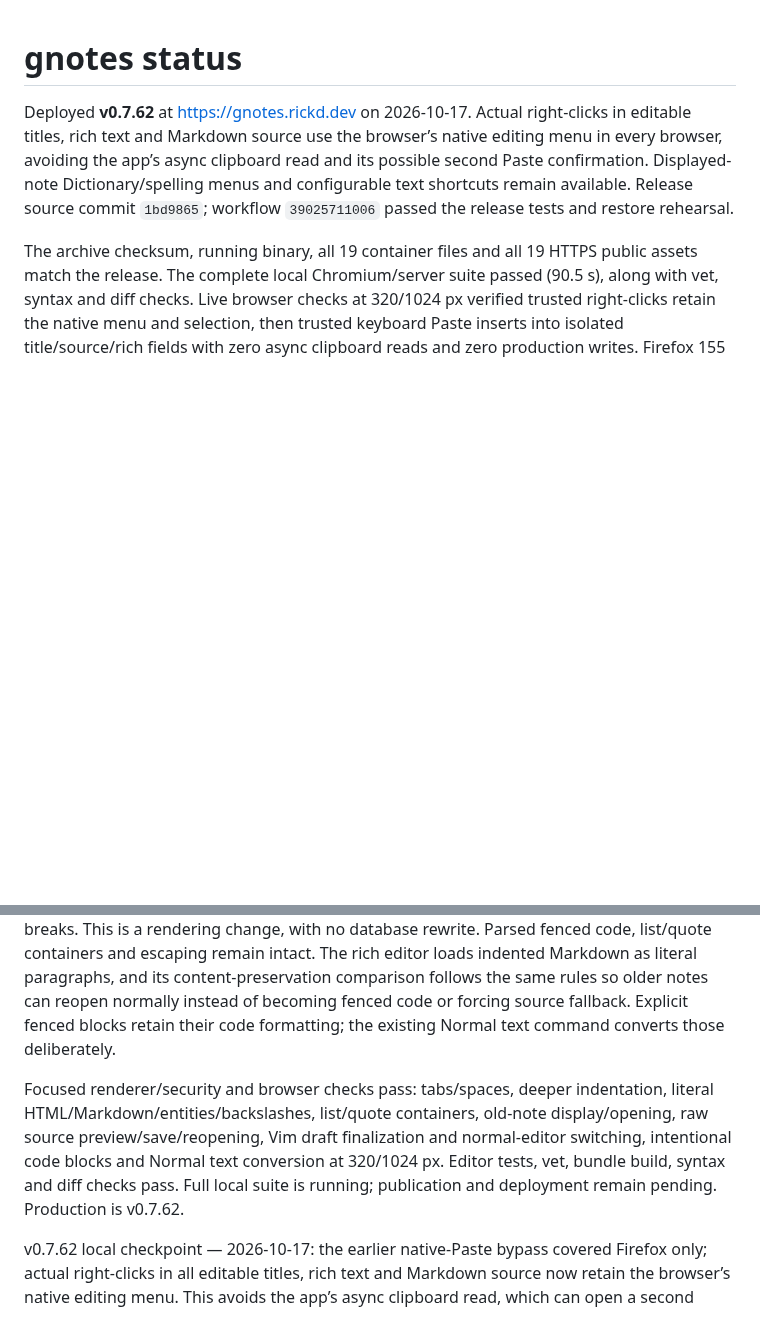
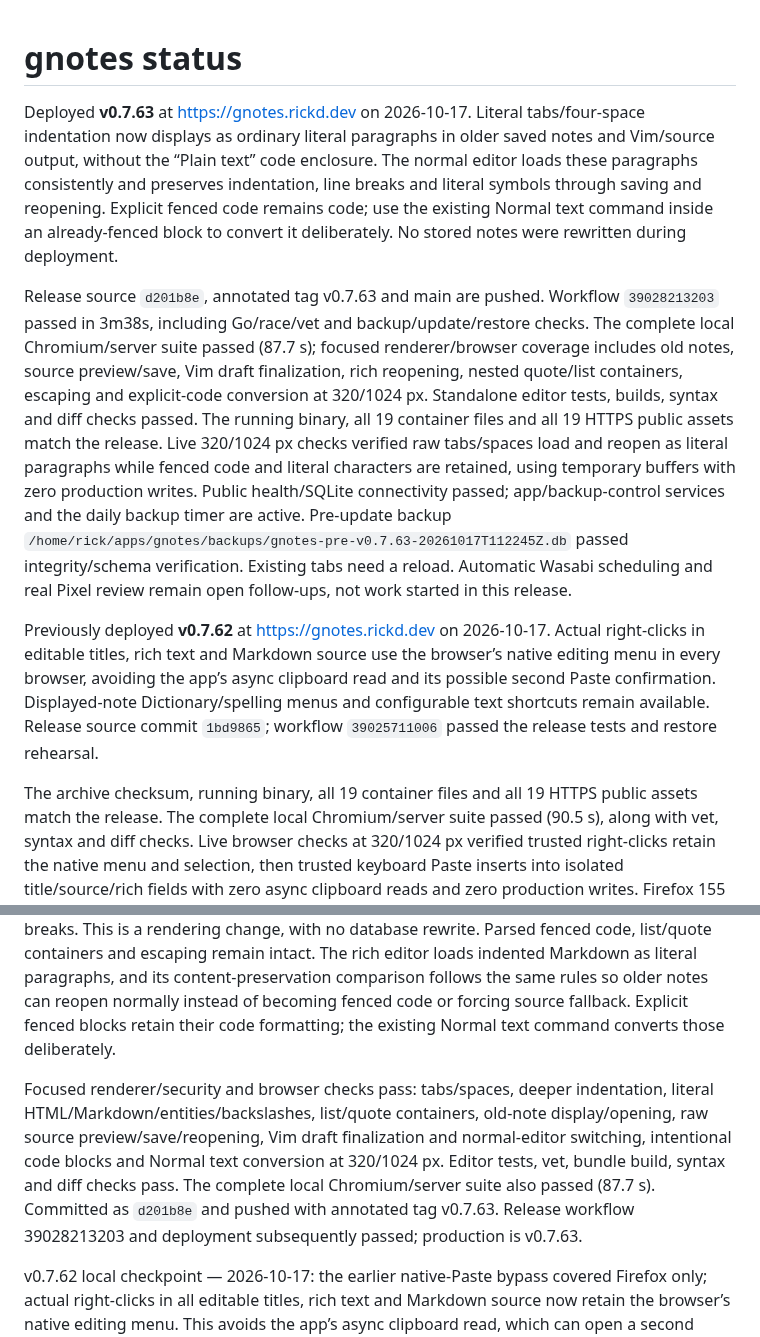
Before and after one commit to rickd-uk/gnotes, a Markdown page: PROGRESS.md, 2 parts joined by grey strips. Drawn GitHub-style; blank space fills up the shorter version.

Commit message:
Record verified indentation fix deployment

```diff
--- a/PROGRESS.md
+++ b/PROGRESS.md
@@ -1,6 +1,10 @@
 # gnotes status
 
-Deployed **v0.7.62** at https://gnotes.rickd.dev on 2026-10-17. Actual right-clicks in editable titles, rich text and Markdown source use the browser’s native editing menu in every browser, avoiding the app’s async clipboard read and its possible second Paste confirmation. Displayed-note Dictionary/spelling menus and configurable text shortcuts remain available. Release source commit `1bd9865`; workflow `39025711006` passed the release tests and restore rehearsal.
+Deployed **v0.7.63** at https://gnotes.rickd.dev on 2026-10-17. Literal tabs/four-space indentation now displays as ordinary literal paragraphs in older saved notes and Vim/source output, without the “Plain text” code enclosure. The normal editor loads these paragraphs consistently and preserves indentation, line breaks and literal symbols through saving and reopening. Explicit fenced code remains code; use the existing Normal text command inside an already-fenced block to convert it deliberately. No stored notes were rewritten during deployment.
+
+Release source `d201b8e`, annotated tag v0.7.63 and main are pushed. Workflow `39028213203` passed in 3m38s, including Go/race/vet and backup/update/restore checks. The complete local Chromium/server suite passed (87.7 s); focused renderer/browser coverage includes old notes, source preview/save, Vim draft finalization, rich reopening, nested quote/list containers, escaping and explicit-code conversion at 320/1024 px. Standalone editor tests, builds, syntax and diff checks passed. The running binary, all 19 container files and all 19 HTTPS public assets match the release. Live 320/1024 px checks verified raw tabs/spaces load and reopen as literal paragraphs while fenced code and literal characters are retained, using temporary buffers with zero production writes. Public health/SQLite connectivity passed; app/backup-control services and the daily backup timer are active. Pre-update backup `/home/rick/apps/gnotes/backups/gnotes-pre-v0.7.63-20261017T112245Z.db` passed integrity/schema verification. Existing tabs need a reload. Automatic Wasabi scheduling and real Pixel review remain open follow-ups, not work started in this release.
+
+Previously deployed **v0.7.62** at https://gnotes.rickd.dev on 2026-10-17. Actual right-clicks in editable titles, rich text and Markdown source use the browser’s native editing menu in every browser, avoiding the app’s async clipboard read and its possible second Paste confirmation. Displayed-note Dictionary/spelling menus and configurable text shortcuts remain available. Release source commit `1bd9865`; workflow `39025711006` passed the release tests and restore rehearsal.
 
 The archive checksum, running binary, all 19 container files and all 19 HTTPS public assets match the release. The complete local Chromium/server suite passed (90.5 s), along with vet, syntax and diff checks. Live browser checks at 320/1024 px verified trusted right-clicks retain the native menu and selection, then trusted keyboard Paste inserts into isolated title/source/rich fields with zero async clipboard reads and zero production writes. Firefox 155 also passed isolated trusted keyboard Paste checks; its headless driver emitted no OS contextmenu events, so native Firefox menu items were not automated. Health and SQLite connectivity passed; application/backup-control services and the daily backup timer are active. Pre-update backup `/home/rick/apps/gnotes/backups/gnotes-pre-v0.7.62-20261017T104350Z.db` passed integrity/schema verification. Main and annotated v0.7.62 are pushed; reload existing tabs to load the correction.
 
@@ -10,7 +14,7 @@ Application and backup-control services and the daily local backup timer are act
 
 v0.7.63 local checkpoint — 2026-10-17: reproduced the remaining “Plain text” wrapper for literal tab/four-space Markdown indentation, including older stored notes and Vim/source output that bypasses rich paragraph serialization. Rendering now converts parsed indented-code nodes into literal paragraphs with nonbreaking leading indentation and explicit line breaks. This is a rendering change, with no database rewrite. Parsed fenced code, list/quote containers and escaping remain intact. The rich editor loads indented Markdown as literal paragraphs, and its content-preservation comparison follows the same rules so older notes can reopen normally instead of becoming fenced code or forcing source fallback. Explicit fenced blocks retain their code formatting; the existing Normal text command converts those deliberately.
 
-Focused renderer/security and browser checks pass: tabs/spaces, deeper indentation, literal HTML/Markdown/entities/backslashes, list/quote containers, old-note display/opening, raw source preview/save/reopening, Vim draft finalization and normal-editor switching, intentional code blocks and Normal text conversion at 320/1024 px. Editor tests, vet, bundle build, syntax and diff checks pass. Full local suite is running; publication and deployment remain pending. Production is v0.7.62.
+Focused renderer/security and browser checks pass: tabs/spaces, deeper indentation, literal HTML/Markdown/entities/backslashes, list/quote containers, old-note display/opening, raw source preview/save/reopening, Vim draft finalization and normal-editor switching, intentional code blocks and Normal text conversion at 320/1024 px. Editor tests, vet, bundle build, syntax and diff checks pass. The complete local Chromium/server suite also passed (87.7 s). Committed as `d201b8e` and pushed with annotated tag v0.7.63. Release workflow 39028213203 and deployment subsequently passed; production is v0.7.63.
 
 v0.7.62 local checkpoint — 2026-10-17: the earlier native-Paste bypass covered Firefox only; actual right-clicks in all editable titles, rich text and Markdown source now retain the browser’s native editing menu. This avoids the app’s async clipboard read, which can open a second browser-owned Paste confirmation. Displayed notes retain Dictionary/spelling actions, and programmatic text-action shortcuts retain their existing menu dispatch. No browser user-agent detection is required. Phone native-selection handling remains intact.
 
```
Also changed, not shown: ROADMAP.md (+2 -2 lines).
